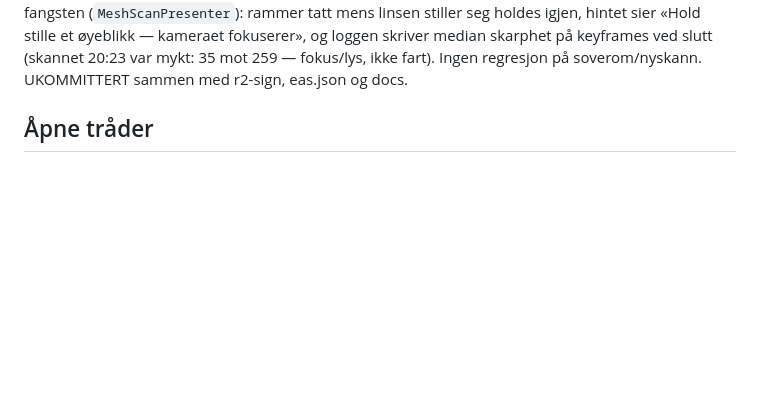
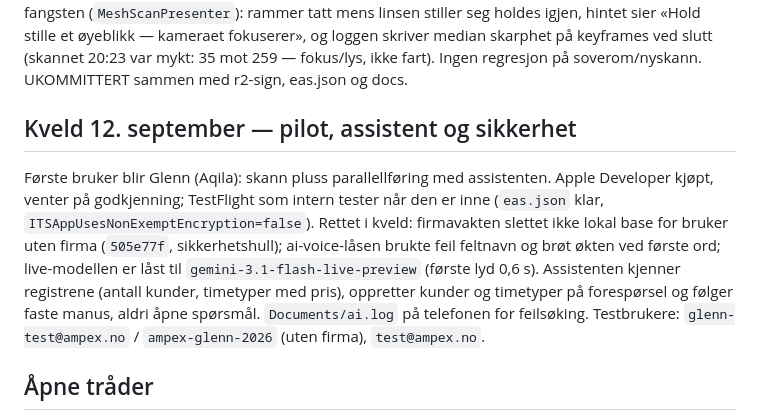
Before and after one commit to stocktormod-design/AmpexRevamped, a Markdown page: docs/NAA.md, the part around the change. Drawn GitHub-style; blank space fills up the shorter version.

Commit message:
docs(naa): kveld 12. september — pilot, assistent, firmavakt

```diff
--- a/docs/NAA.md
+++ b/docs/NAA.md
@@ -92,6 +92,18 @@ tatt mens linsen stiller seg holdes igjen, hintet sier «Hold stille et øyeblik
 fokuserer», og loggen skriver median skarphet på keyframes ved slutt (skannet 20:23 var
 mykt: 35 mot 259 — fokus/lys, ikke fart). Ingen regresjon på soverom/nyskann. UKOMMITTERT sammen med r2-sign,
 eas.json og docs.
+
+## Kveld 12. september — pilot, assistent og sikkerhet
+
+Første bruker blir Glenn (Aqila): skann pluss parallellføring med assistenten. Apple
+Developer kjøpt, venter på godkjenning; TestFlight som intern tester når den er inne
+(`eas.json` klar, `ITSAppUsesNonExemptEncryption=false`). Rettet i kveld: firmavakten
+slettet ikke lokal base for bruker uten firma (`505e77f`, sikkerhetshull); ai-voice-låsen
+brukte feil feltnavn og brøt økten ved første ord; live-modellen er låst til
+`gemini-3.1-flash-live-preview` (første lyd 0,6 s). Assistenten kjenner registrene
+(antall kunder, timetyper med pris), oppretter kunder og timetyper på forespørsel og
+følger faste manus, aldri åpne spørsmål. `Documents/ai.log` på telefonen for feilsøking.
+Testbrukere: `glenn-test@ampex.no` / `ampex-glenn-2026` (uten firma), `test@ampex.no`.
 
 ## Åpne tråder
 
```
